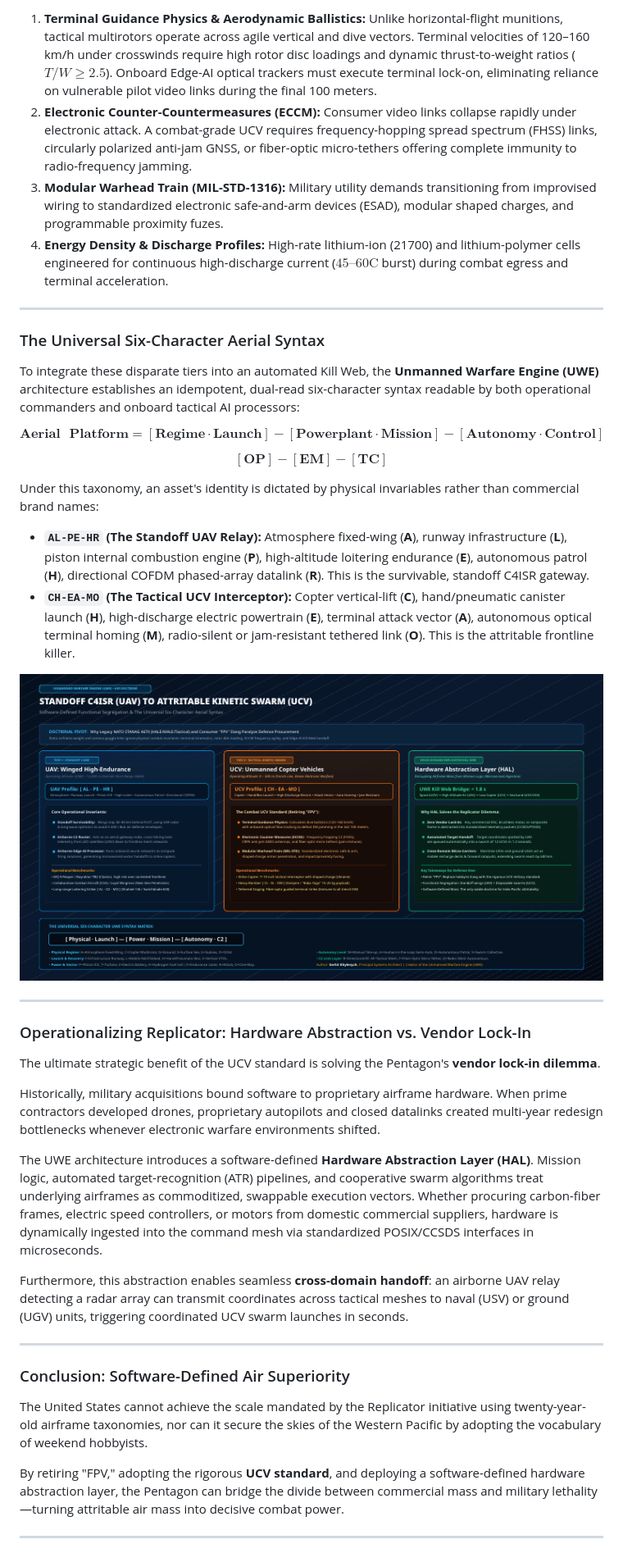
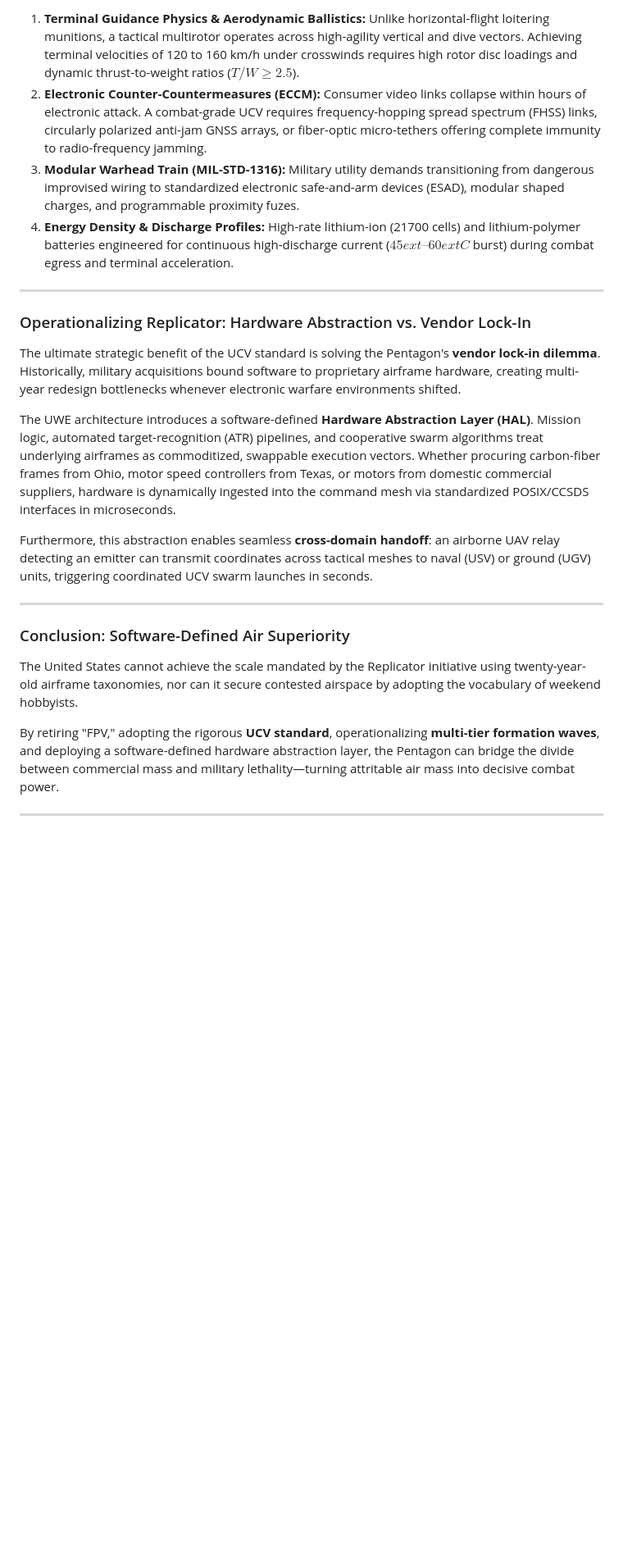
Before and after one commit to sshill/UWE-concept-proof, a Markdown page: UWE_Defense_One_OpEd.md, the part around one of its changes. Shown at 82% size. Drawn GitHub-style; blank space fills up the shorter version.

```diff
--- a/UWE_Defense_One_OpEd.md
+++ b/UWE_Defense_One_OpEd.md
@@ -94,44 +138,26 @@ Replacing "FPV" with the formal **Unmanned Copter Vehicle (UCV)** class shifts d
 
-1. **Terminal Guidance Physics & Aerodynamic Ballistics:** Unlike horizontal-flight munitions, tactical multirotors operate across agile vertical and dive vectors. Terminal velocities of 120–160 km/h under crosswinds require high rotor disc loadings and dynamic thrust-to-weight ratios ($T/W \ge 2.5$). Onboard Edge-AI optical trackers must execute terminal lock-on, eliminating reliance on vulnerable pilot video links during the final 100 meters.
-2. **Electronic Counter-Countermeasures (ECCM):** Consumer video links collapse rapidly under electronic attack. A combat-grade UCV requires frequency-hopping spread spectrum (FHSS) links, circularly polarized anti-jam GNSS, or fiber-optic micro-tethers offering complete immunity to radio-frequency jamming.
-3. **Modular Warhead Train (MIL-STD-1316):** Military utility demands transitioning from improvised wiring to standardized electronic safe-and-arm devices (ESAD), modular shaped charges, and programmable proximity fuzes.
-4. **Energy Density & Discharge Profiles:** High-rate lithium-ion (21700) and lithium-polymer cells engineered for continuous high-discharge current ($45\text{–}60\text{C}$ burst) during combat egress and terminal acceleration.
-
----
-
-### The Universal Six-Character Aerial Syntax
-
-To integrate these disparate tiers into an automated Kill Web, the **Unmanned Warfare Engine (UWE)** architecture establishes an idempotent, dual-read six-character syntax readable by both operational commanders and onboard tactical AI processors:
-
-$$\mathbf{Aerial\text{ }Platform} = [\mathbf{Regime} \cdot \mathbf{Launch}] - [\mathbf{Powerplant} \cdot \mathbf{Mission}] - [\mathbf{Autonomy} \cdot \mathbf{Control}]$$
-
-$$[\mathbf{O}\mathbf{P}] - [\mathbf{E}\mathbf{M}] - [\mathbf{T}\mathbf{C}]$$
-
-Under this taxonomy, an asset's identity is dictated by physical invariables rather than commercial brand names:
-* **`AL-PE-HR` (The Standoff UAV Relay):** Atmosphere fixed-wing (**A**), runway infrastructure (**L**), piston internal combustion engine (**P**), high-altitude loitering endurance (**E**), autonomous patrol (**H**), directional COFDM phased-array datalink (**R**). This is the survivable, standoff C4ISR gateway.
-* **`CH-EA-MO` (The Tactical UCV Interceptor):** Copter vertical-lift (**C**), hand/pneumatic canister launch (**H**), high-discharge electric powertrain (**E**), terminal attack vector (**A**), autonomous optical terminal homing (**M**), radio-silent or jam-resistant tethered link (**O**). This is the attritable frontline killer.
-
-![Figure 1: The UWE Air Domain Architecture — Standoff C4ISR to Attritable Kinetic Swarm](uav_ucv_architecture_fitted.png)
+1. **Terminal Guidance Physics & Aerodynamic Ballistics:** Unlike horizontal-flight loitering munitions, a tactical multirotor operates across high-agility vertical and dive vectors. Achieving terminal velocities of 120 to 160 km/h under crosswinds requires high rotor disc loadings and dynamic thrust-to-weight ratios ($T/W \ge 2.5$).
+2. **Electronic Counter-Countermeasures (ECCM):** Consumer video links collapse within hours of electronic attack. A combat-grade UCV requires frequency-hopping spread spectrum (FHSS) links, circularly polarized anti-jam GNSS arrays, or fiber-optic micro-tethers offering complete immunity to radio-frequency jamming.
+3. **Modular Warhead Train (MIL-STD-1316):** Military utility demands transitioning from dangerous improvised wiring to standardized electronic safe-and-arm devices (ESAD), modular shaped charges, and programmable proximity fuzes.
+4. **Energy Density & Discharge Profiles:** High-rate lithium-ion (21700 cells) and lithium-polymer batteries engineered for continuous high-discharge current ($45	ext{–}60	ext{C}$ burst) during combat egress and terminal acceleration.
 
 ---
 
 ### Operationalizing Replicator: Hardware Abstraction vs. Vendor Lock-In
 
-The ultimate strategic benefit of the UCV standard is solving the Pentagon's **vendor lock-in dilemma**.
+The ultimate strategic benefit of the UCV standard is solving the Pentagon's **vendor lock-in dilemma**. Historically, military acquisitions bound software to proprietary airframe hardware, creating multi-year redesign bottlenecks whenever electronic warfare environments shifted.
 
-Historically, military acquisitions bound software to proprietary airframe hardware. When prime contractors developed drones, proprietary autopilots and closed datalinks created multi-year redesign bottlenecks whenever electronic warfare environments shifted.
+The UWE architecture introduces a software-defined **Hardware Abstraction Layer (HAL)**. Mission logic, automated target-recognition (ATR) pipelines, and cooperative swarm algorithms treat underlying airframes as commoditized, swappable execution vectors. Whether procuring carbon-fiber frames from Ohio, motor speed controllers from Texas, or motors from domestic commercial suppliers, hardware is dynamically ingested into the command mesh via standardized POSIX/CCSDS interfaces in microseconds.
 
-The UWE architecture introduces a software-defined **Hardware Abstraction Layer (HAL)**. Mission logic, automated target-recognition (ATR) pipelines, and cooperative swarm algorithms treat underlying airframes as commoditized, swappable execution vectors. Whether procuring carbon-fiber frames, electric speed controllers, or motors from domestic commercial suppliers, hardware is dynamically ingested into the command mesh via standardized POSIX/CCSDS interfaces in microseconds.
-
-Furthermore, this abstraction enables seamless **cross-domain handoff**: an airborne UAV relay detecting a radar array can transmit coordinates across tactical meshes to naval (USV) or ground (UGV) units, triggering coordinated UCV swarm launches in seconds.
+Furthermore, this abstraction enables seamless **cross-domain handoff**: an airborne UAV relay detecting an emitter can transmit coordinates across tactical meshes to naval (USV) or ground (UGV) units, triggering coordinated UCV swarm launches in seconds.
 
 ---
 
 ### Conclusion: Software-Defined Air Superiority
 
-The United States cannot achieve the scale mandated by the Replicator initiative using twenty-year-old airframe taxonomies, nor can it secure the skies of the Western Pacific by adopting the vocabulary of weekend hobbyists.
+The United States cannot achieve the scale mandated by the Replicator initiative using twenty-year-old airframe taxonomies, nor can it secure contested airspace by adopting the vocabulary of weekend hobbyists.
 
-By retiring "FPV," adopting the rigorous **UCV standard**, and deploying a software-defined hardware abstraction layer, the Pentagon can bridge the divide between commercial mass and military lethality—turning attritable air mass into decisive combat power.
+By retiring "FPV," adopting the rigorous **UCV standard**, operationalizing **multi-tier formation waves**, and deploying a software-defined hardware abstraction layer, the Pentagon can bridge the divide between commercial mass and military lethality—turning attritable air mass into decisive combat power.
 
 ***
 
```
Also changed, not shown: other parts of UWE_Defense_One_OpEd.md (+72 -28 lines), defense_one_formation_waves_fitted.png (added), 8 other files.
